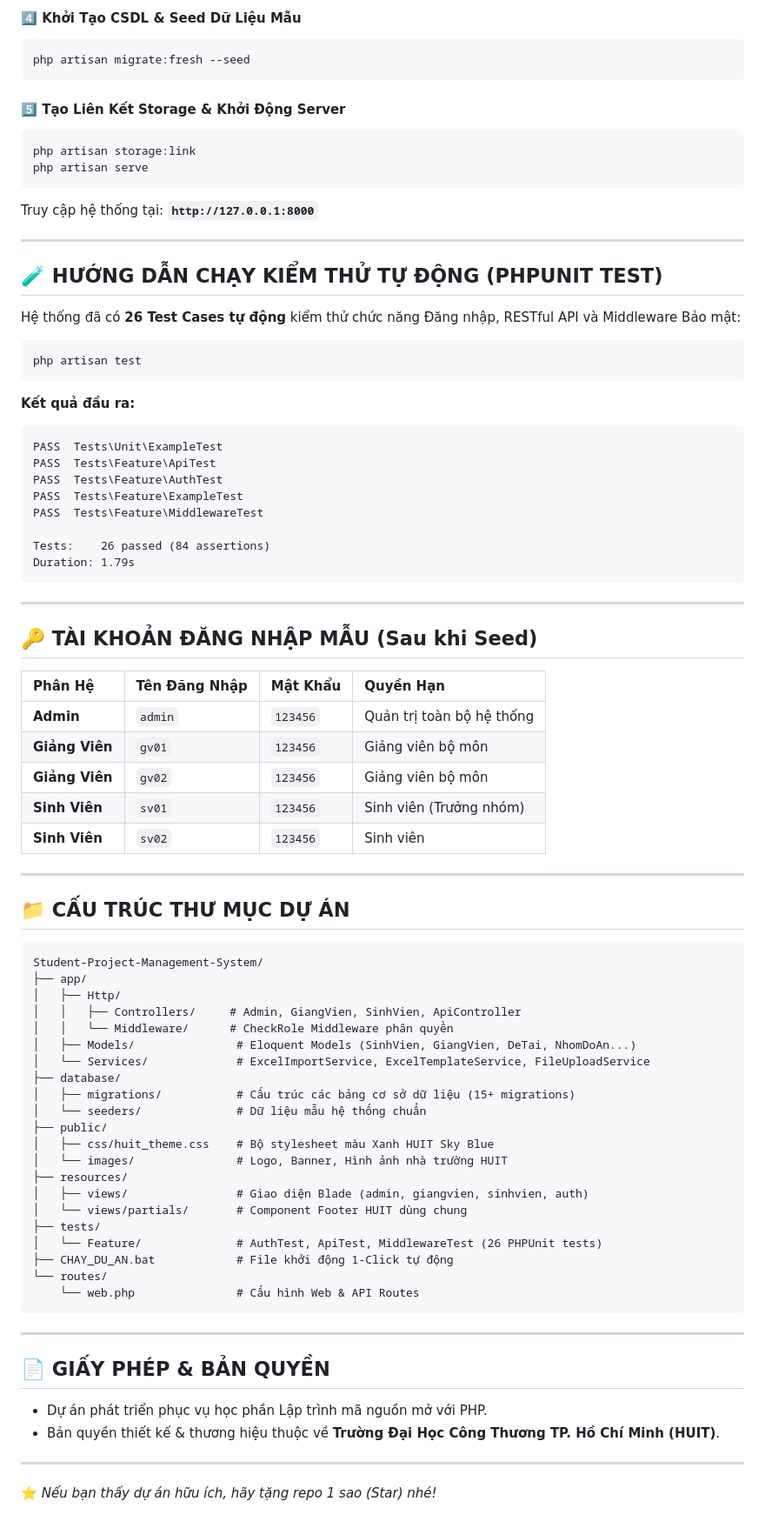
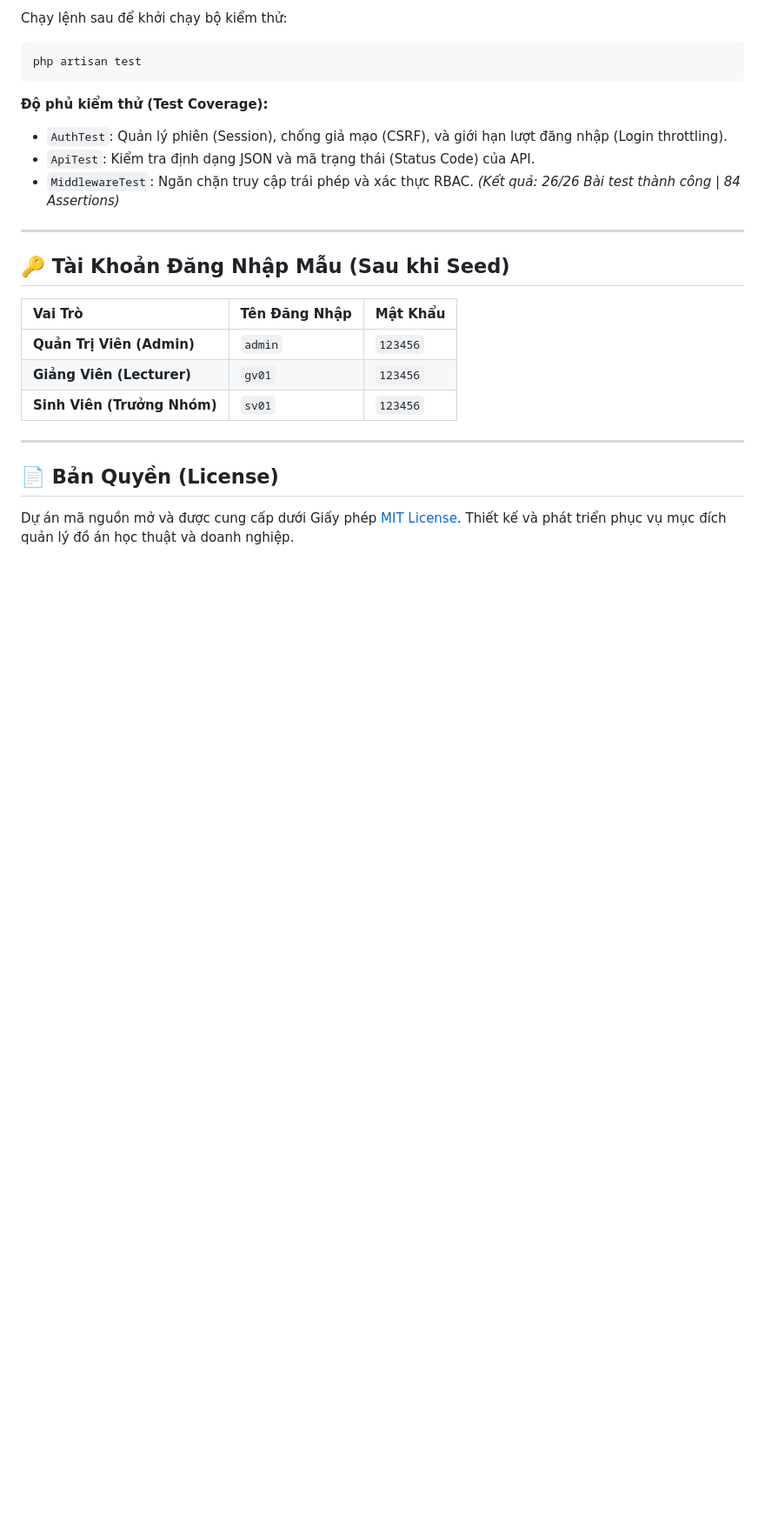
Before and after one commit to ChjZung/Graduation-Thesis-Management-System, a Markdown page: README.md, the part around one of its changes. Shown at 87% size. Rendered like a GitHub page; blank space fills up the shorter version.

````diff
--- a/README.md
+++ b/README.md
@@ -131,83 +110,26 @@ DB_PASSWORD=
-#### 4️⃣ Khởi Tạo CSDL & Seed Dữ Liệu Mẫu
-```bash
-php artisan migrate:fresh --seed
-```
-
-#### 5️⃣ Tạo Liên Kết Storage & Khởi Động Server
-```bash
-php artisan storage:link
-php artisan serve
-```
-Truy cập hệ thống tại: **`http://127.0.0.1:8000`**
-
----
-
-## 🧪 HƯỚNG DẪN CHẠY KIỂM THỬ TỰ ĐỘNG (PHPUNIT TEST)
-
-Hệ thống đã có **26 Test Cases tự động** kiểm thử chức năng Đăng nhập, RESTful API và Middleware Bảo mật:
-
+Chạy lệnh sau để khởi chạy bộ kiểm thử:
 ```bash
 php artisan test
 ```
 
-**Kết quả đầu ra:**
-```text
-PASS  Tests\Unit\ExampleTest
-PASS  Tests\Feature\ApiTest
-PASS  Tests\Feature\AuthTest
-PASS  Tests\Feature\ExampleTest
-PASS  Tests\Feature\MiddlewareTest
-
-Tests:    26 passed (84 assertions)
-Duration: 1.79s
-```
+**Độ phủ kiểm thử (Test Coverage):**
+- `AuthTest`: Quản lý phiên (Session), chống giả mạo (CSRF), và giới hạn lượt đăng nhập (Login throttling).
+- `ApiTest`: Kiểm tra định dạng JSON và mã trạng thái (Status Code) của API.
+- `MiddlewareTest`: Ngăn chặn truy cập trái phép và xác thực RBAC.
+*(Kết quả: 26/26 Bài test thành công | 84 Assertions)*
 
 ---
 
-## 🔑 TÀI KHOẢN ĐĂNG NHẬP MẪU (Sau khi Seed)
+## 🔑 Tài Khoản Đăng Nhập Mẫu (Sau khi Seed)
 
-| Phân Hệ | Tên Đăng Nhập | Mật Khẩu | Quyền Hạn |
-| :--- | :--- | :--- | :--- |
-| **Admin** | `admin` | `123456` | Quản trị toàn bộ hệ thống |
-| **Giảng Viên** | `gv01` | `123456` | Giảng viên bộ môn |
-| **Giảng Viên** | `gv02` | `123456` | Giảng viên bộ môn |
-| **Sinh Viên** | `sv01` | `123456` | Sinh viên (Trưởng nhóm) |
-| **Sinh Viên** | `sv02` | `123456` | Sinh viên |
+| Vai Trò | Tên Đăng Nhập | Mật Khẩu |
+| :--- | :--- | :--- |
+| **Quản Trị Viên (Admin)** | `admin` | `123456` |
+| **Giảng Viên (Lecturer)** | `gv01` | `123456` |
+| **Sinh Viên (Trưởng Nhóm)** | `sv01` | `123456` |
 
 ---
 
-## 📁 CẤU TRÚC THƯ MỤC DỰ ÁN
-
-```text
-Student-Project-Management-System/
-├── app/
-│   ├── Http/
-│   │   ├── Controllers/     # Admin, GiangVien, SinhVien, ApiController
-│   │   └── Middleware/      # CheckRole Middleware phân quyền
-│   ├── Models/               # Eloquent Models (SinhVien, GiangVien, DeTai, NhomDoAn...)
-│   └── Services/             # ExcelImportService, ExcelTemplateService, FileUploadService
-├── database/
-│   ├── migrations/           # Cấu trúc các bảng cơ sở dữ liệu (15+ migrations)
-│   └── seeders/              # Dữ liệu mẫu hệ thống chuẩn
-├── public/
-│   ├── css/huit_theme.css    # Bộ stylesheet màu Xanh HUIT Sky Blue
-│   └── images/               # Logo, Banner, Hình ảnh nhà trường HUIT
-├── resources/
-│   ├── views/                # Giao diện Blade (admin, giangvien, sinhvien, auth)
-│   └── views/partials/       # Component Footer HUIT dùng chung
-├── tests/
-│   └── Feature/              # AuthTest, ApiTest, MiddlewareTest (26 PHPUnit tests)
-├── CHAY_DU_AN.bat            # File khởi động 1-Click tự động
-└── routes/
-    └── web.php               # Cấu hình Web & API Routes
-```
-
----
-
-## 📄 GIẤY PHÉP & BẢN QUYỀN
-
-- Dự án phát triển phục vụ học phần Lập trình mã nguồn mở với PHP.
-- Bản quyền thiết kế & thương hiệu thuộc về **Trường Đại Học Công Thương TP. Hồ Chí Minh (HUIT)**.
-
----
-⭐ *Nếu bạn thấy dự án hữu ích, hãy tặng repo 1 sao (Star) nhé!*
+## 📄 Bản Quyền (License)
+Dự án mã nguồn mở và được cung cấp dưới Giấy phép [MIT License](LICENSE).
+Thiết kế và phát triển phục vụ mục đích quản lý đồ án học thuật và doanh nghiệp.
````
Also changed, not shown: other parts of README.md (+84 -105 lines).
